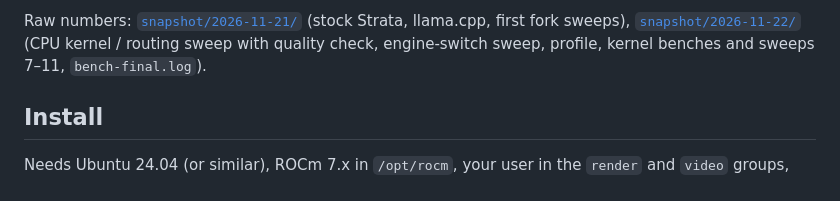
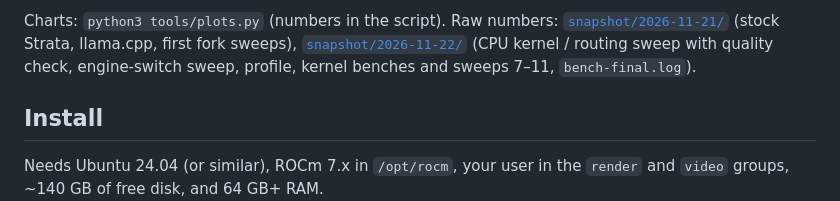
Before and after one commit to toreanjoel/rdna3-moe-tuning, a Markdown page: README.md, the part around one of its changes. Drawn GitHub-style.

Commit message:
README charts as PNGs (tools/plots.py -> docs/img): engine comparison, per-step ladder, MTP chats, prompt, step time; mtp_train MTP_DEV
Co-Authored-By: Claude Opus 5.5 <noreply@anthropic.com>

```diff
--- a/README.md
+++ b/README.md
@@ -97,5 +80,5 @@ pie title GPU time per step (21.7 ms, profiled)
 
-Raw numbers: [`snapshot/2026-11-21/`](snapshot/2026-11-21/) (stock Strata, llama.cpp, first fork sweeps),
+Charts: `python3 tools/plots.py` (numbers in the script). Raw numbers: [`snapshot/2026-11-21/`](snapshot/2026-11-21/) (stock Strata, llama.cpp, first fork sweeps),
 [`snapshot/2026-11-22/`](snapshot/2026-11-22/) (CPU kernel / routing sweep with quality check, engine-switch
 sweep, profile, kernel benches and sweeps 7–11, `bench-final.log`).
 
```
Also changed, not shown: other parts of README.md (+7 -24 lines), docs/img/chats.png (added), docs/img/gen-8k.png (added), docs/img/ladder.png (added), docs/img/prompt.png (added), docs/img/step-time.png (added), 2 other files.
